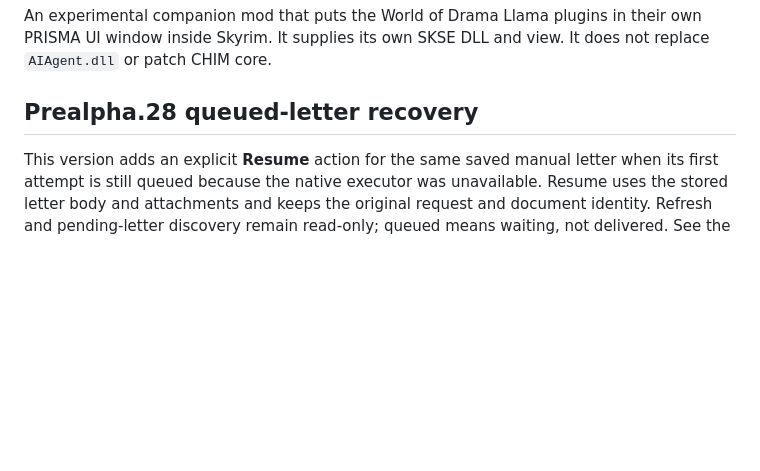
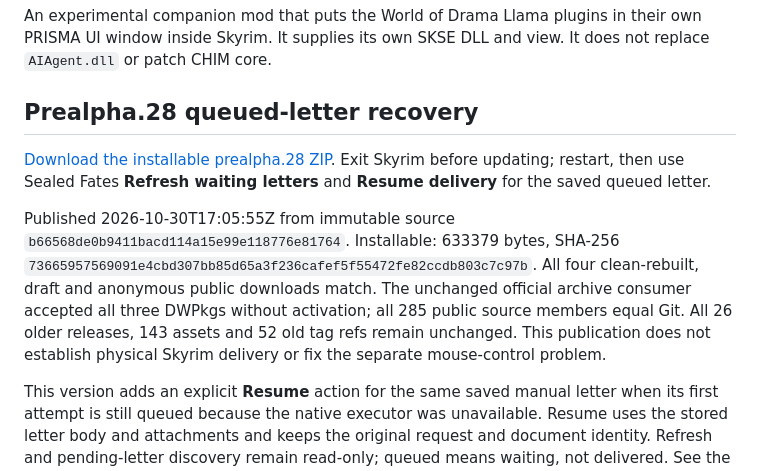
Before and after one commit to Francisco-boop-001/CHIM-DepartmentOfQuestionableDecisions, a Markdown page: README.md, the part around the change. GitHub-like rendering; blank space fills up the shorter version.

Commit message:
Document verified prealpha.28 publication

```diff
--- a/README.md
+++ b/README.md
@@ -5,6 +5,10 @@
 An experimental companion mod that puts the World of Drama Llama plugins in their own PRISMA UI window inside Skyrim. It supplies its own SKSE DLL and view. It does not replace `AIAgent.dll` or patch CHIM core.
 
 ## Prealpha.28 queued-letter recovery
+
+[Download the installable prealpha.28 ZIP](https://github.com/Francisco-boop-001/CHIM-DepartmentOfQuestionableDecisions/releases/download/v0.1.0-prealpha.28/WorldOfDramaLlama-0.1.0-prealpha.28.zip). Exit Skyrim before updating; restart, then use Sealed Fates **Refresh waiting letters** and **Resume delivery** for the saved queued letter.
+
+Published 2026-10-30T17:05:55Z from immutable source `b66568de0b9411bacd114a15e99e118776e81764`. Installable: 633379 bytes, SHA-256 `73665957569091e4cbd307bb85d65a3f236cafef5f55472fe82ccdb803c7c97b`. All four clean-rebuilt, draft and anonymous public downloads match. The unchanged official archive consumer accepted all three DWPkgs without activation; all 285 public source members equal Git. All 26 older releases, 143 assets and 52 old tag refs remain unchanged. This publication does not establish physical Skyrim delivery or fix the separate mouse-control problem.
 
 This version adds an explicit **Resume** action for the same saved manual letter when its first attempt is still queued because the native executor was unavailable. Resume uses the stored letter body and attachments and keeps the original request and document identity. Refresh and pending-letter discovery remain read-only; queued means waiting, not delivered. See the [letter recovery guide](docs/LETTER-RECOVERY.md).
 
```
Also changed, not shown: tasks/todo.md (+10 -8 lines), 1 other file.
